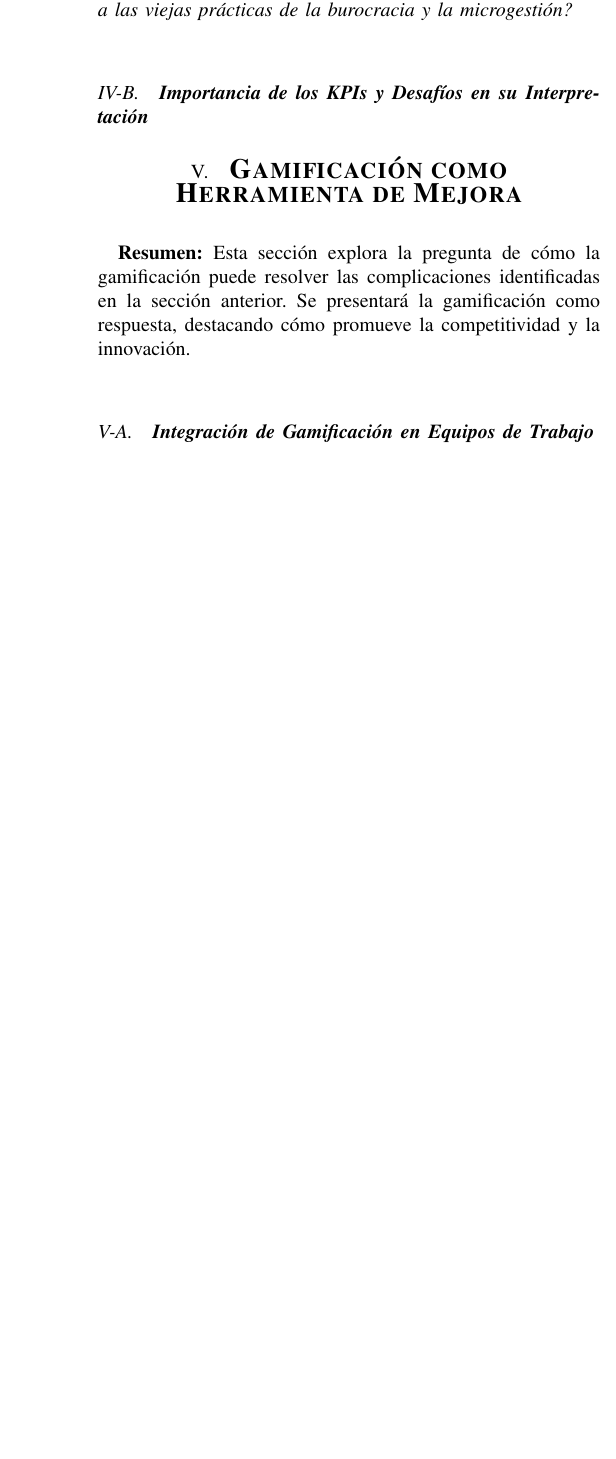
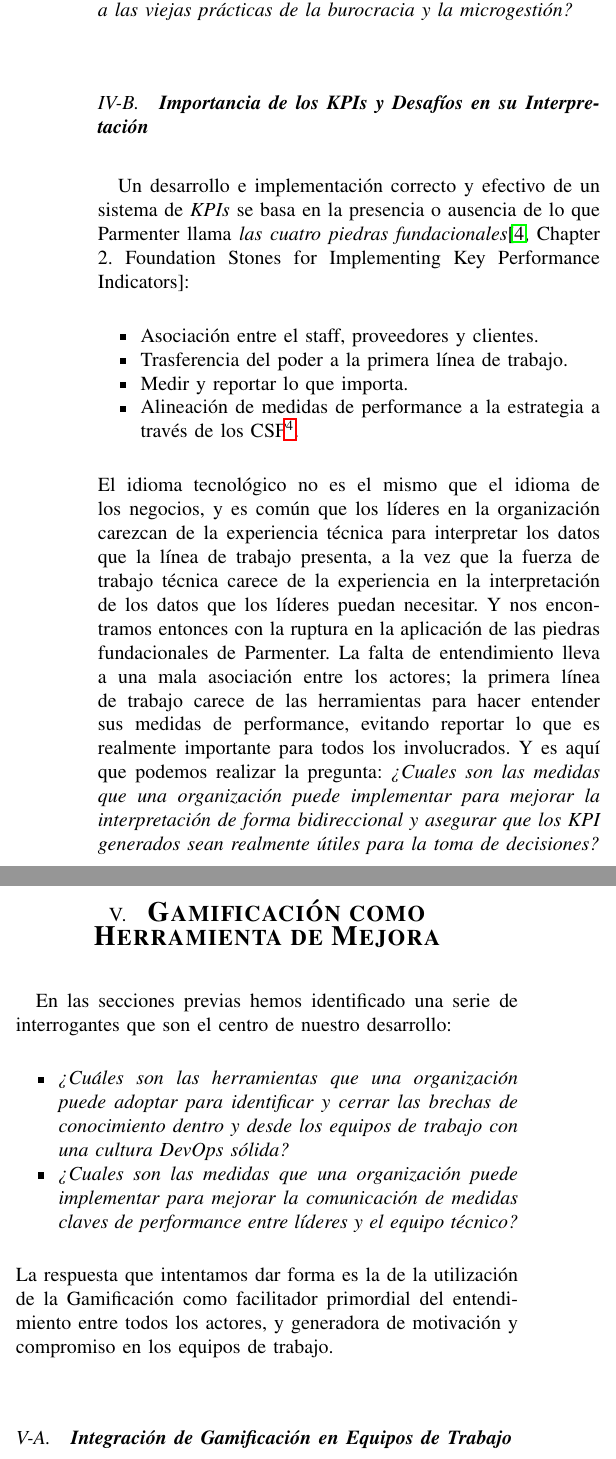
Before and after one commit to mnicoletti/up-investigacion, a LaTeX paper (Gamification.tex): part of one column of page 3 of 6 before the commit and two parts of the columns of page 3 of 6 after it, the two joined at a grey line, cut so that both start at the same text, the shorter picture padded with empty space. Compiled offline with pdfLaTeX; a missing font is replaced by an installed copy or a similar font; a LaTeX package or settings file that is missing is left out.

Commit message:
Situacion, Complicacion, Pregunta

```diff
--- a/Gamification.tex
+++ b/Gamification.tex
@@ -124,13 +124,27 @@ Entonces, \textit{¿cuales son las herramientas que una organización puede adop
 % Sección 2.2: Importancia de los KPIs y Desafíos en su Interpretación
 \subsection{\textbf{Importancia de los KPIs y Desafíos en su Interpretación}}
 
-% Plantear: El uso de KPIs en la industria por parte de los lideres, y los desafios que sufre el personal técnico para la interpretación de los mismos por falta de contexto o conocimiento.
-
+Un desarrollo e implementación correcto y efectivo de un sistema de \textit{KPIs} se basa en la presencia o ausencia de lo que Parmenter llama \textit{las cuatro piedras fundacionales}\cite[Chapter 2. Foundation Stones for Implementing Key Performance Indicators]{parmenter2015key}:
+\begin{itemize}
+    \item Asociación entre el staff, proveedores y clientes.
+    \item Trasferencia del poder a la primera línea de trabajo.
+    \item Medir y reportar lo que importa.
+    \item Alineación de medidas de performance a la estrategia a través de los CSF\footnote{Critical Success Factors, Factores Críticos de éxito}.
+\end{itemize}
+El idioma tecnológico no es el mismo que el idioma de los negocios, y es común que los líderes en la organización carezcan de la experiencia técnica para interpretar los datos que la línea de trabajo presenta, a la vez que la fuerza de trabajo técnica carece de la experiencia en la interpretación de los datos que los líderes puedan necesitar.
+Y nos encontramos entonces con la ruptura en la aplicación de las piedras fundacionales de Parmenter. La falta de entendimiento lleva a una mala asociación entre los actores; la primera línea de trabajo carece de las herramientas para hacer entender sus medidas de performance, evitando reportar lo que es realmente importante para todos los involucrados.
+Y es aquí que podemos realizar la pregunta: \textit{¿Cuales son las medidas que una organización puede implementar para mejorar la interpretación de forma bidireccional y asegurar que los \textit{KPI} generados sean realmente útiles para la toma de decisiones?}
 
 % Sección 3: Gamificación como Herramienta de Mejora
 \section{\textbf{\Large Gamificación como Herramienta de Mejora}}
 
-\textbf{Resumen:} Esta sección explora la pregunta de cómo la gamificación puede resolver las complicaciones identificadas en la sección anterior. Se presentará la gamificación como respuesta, destacando cómo promueve la competitividad y la innovación.
+En las secciones previas hemos identificado una serie de interrogantes que son el centro de nuestro desarrollo:
+
+\begin{itemize}
+    \item \textit{¿Cuáles son las herramientas que una organización puede adoptar para identificar y cerrar las brechas de conocimiento dentro y desde los equipos de trabajo con una cultura DevOps sólida?}
+    \item \textit{¿Cuales son las medidas que una organización puede implementar para mejorar la comunicación de medidas claves de performance entre líderes y el equipo técnico?}
+\end{itemize}
+La respuesta que intentamos dar forma es la de la utilización de la Gamificación como facilitador primordial del entendimiento entre todos los actores, y generadora de motivación y compromiso en los equipos de trabajo.
 
 % Sección 3.1: Integración de Gamificación en Equipos de Trabajo
 \subsection{\textbf{Integración de Gamificación en Equipos de Trabajo}}
```
Also changed, not shown: BibliografiaGamification.bib (+2 -0 lines), Gamification.tex (4 more changed lines).
